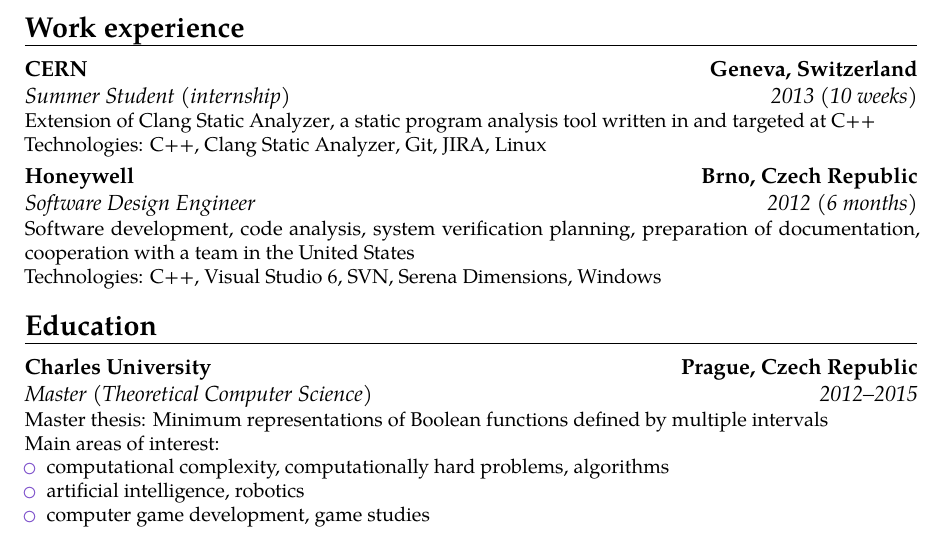
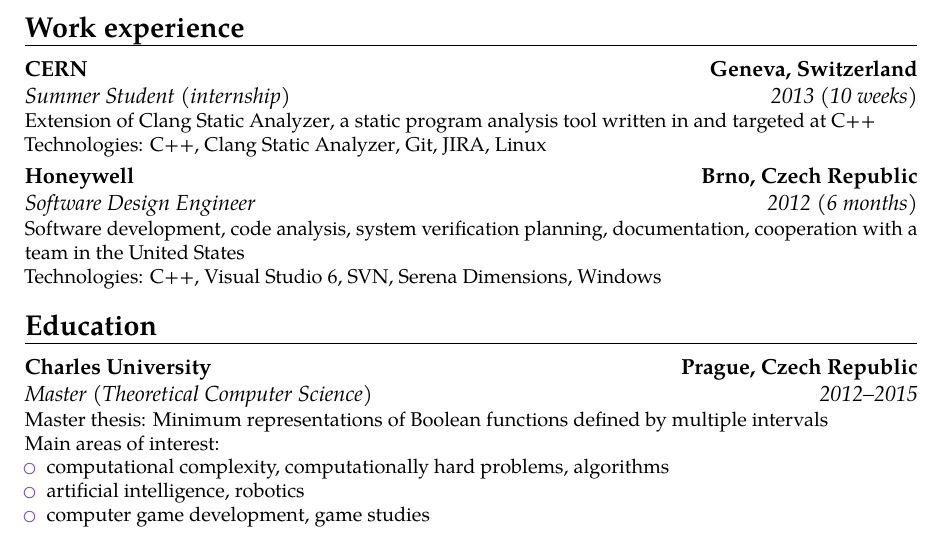
Before and after one commit to filipbartek/resume, a LaTeX CV (bartekfilip-resume-en.tex, which reads tex/experience/2012-honeywell.tex): part of the page, cut so that both start at the same text. Compiled offline with pdfLaTeX.

Commit message:
2012-honeywell: documentation > preparation of documentation

```diff
--- a/tex/experience/2012-honeywell.tex
+++ b/tex/experience/2012-honeywell.tex
@@ -7,7 +7,7 @@
 \englishczech{Software development}{Vývoj softwaru},
 \englishczech{code analysis}{analýza kódu},
 \englishczech{system verification planning}{plánování verifikace systému},
-\englishczech{preparation of documentation}{příprava dokumentace},
+\englishczech{documentation}{příprava dokumentace},
 \englishczech{cooperation with a team in the United States}{spolupráce s~týmem ve Spojených státech}
 \newline{}
 \englishczech{Technologies}{Technologie}:
```
